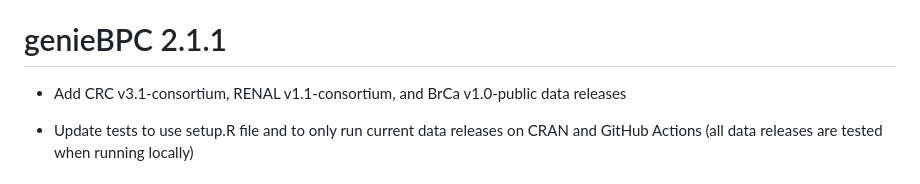
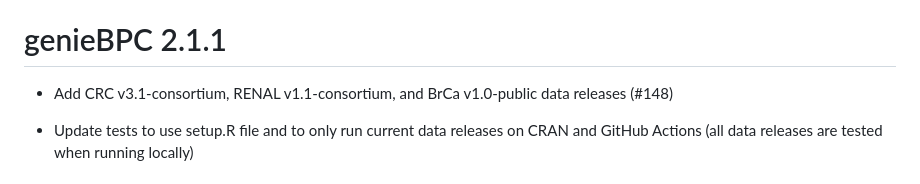
Before and after one commit to GENIE-BPC/genieBPC, a Markdown page: NEWS.md, the part around one of its changes. Drawn GitHub-style.

```diff
--- a/NEWS.md
+++ b/NEWS.md
@@ -4,7 +4,7 @@
 
 # genieBPC 2.1.1
 
-* Add CRC v3.1-consortium, RENAL v1.1-consortium, and BrCa v1.0-public data releases
+* Add CRC v3.1-consortium, RENAL v1.1-consortium, and BrCa v1.0-public data releases (#148)
 
 * Update tests to use setup.R file and to only run current data releases on CRAN and GitHub Actions (all data releases are tested when running locally)
 
```
Also changed, not shown: other parts of NEWS.md (+0 -2 lines).
